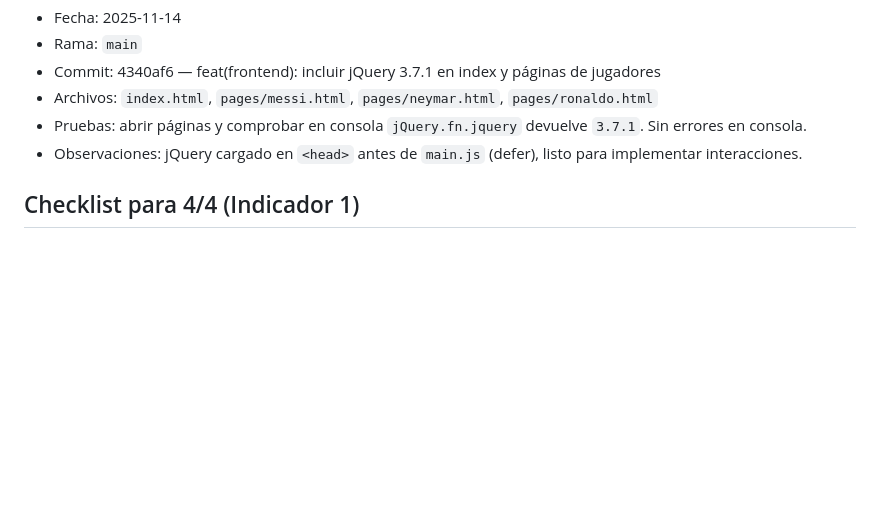
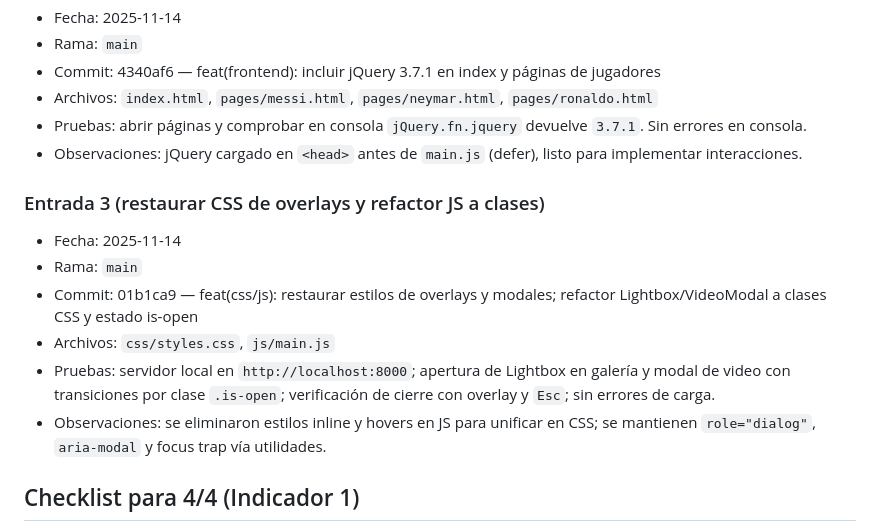
Before and after one commit to Nestor-Hernandez-Diaz/goats-del-futbol, a Markdown page: documentation/DOCUMENTACION_IMPLEMENTACION_FRONTEND.md, the part around the change. Drawn GitHub-style; blank space fills up the shorter version.

Commit message:
docs(frontend): registrar restauración de CSS y refactor de Lightbox/VideoModal a clases

```diff
--- a/documentation/DOCUMENTACION_IMPLEMENTACION_FRONTEND.md
+++ b/documentation/DOCUMENTACION_IMPLEMENTACION_FRONTEND.md
@@ -59,6 +59,14 @@
 - Pruebas: abrir páginas y comprobar en consola `jQuery.fn.jquery` devuelve `3.7.1`. Sin errores en consola.
 - Observaciones: jQuery cargado en `<head>` antes de `main.js` (defer), listo para implementar interacciones.
 
+### Entrada 3 (restaurar CSS de overlays y refactor JS a clases)
+- Fecha: 2025-11-14
+- Rama: `main`
+- Commit: 01b1ca9 — feat(css/js): restaurar estilos de overlays y modales; refactor Lightbox/VideoModal a clases CSS y estado is-open
+- Archivos: `css/styles.css`, `js/main.js`
+- Pruebas: servidor local en `http://localhost:8000`; apertura de Lightbox en galería y modal de video con transiciones por clase `.is-open`; verificación de cierre con overlay y `Esc`; sin errores de carga.
+- Observaciones: se eliminaron estilos inline y hovers en JS para unificar en CSS; se mantienen `role="dialog"`, `aria-modal` y focus trap vía utilidades.
+
 ## Checklist para 4/4 (Indicador 1)
 - [ ] jQuery 3.7.1 agregado y verificado en todas las páginas.
 - [ ] Lightbox funcional con jQuery, accesible y responsivo.
```
